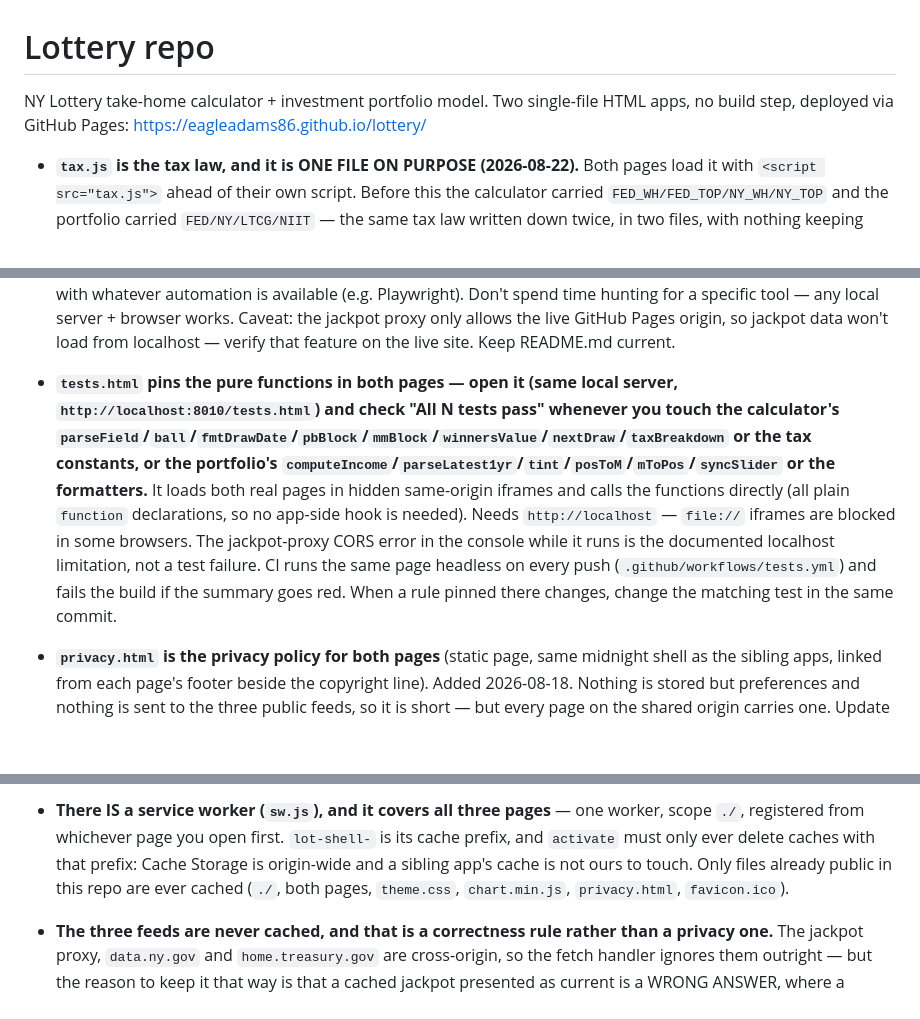
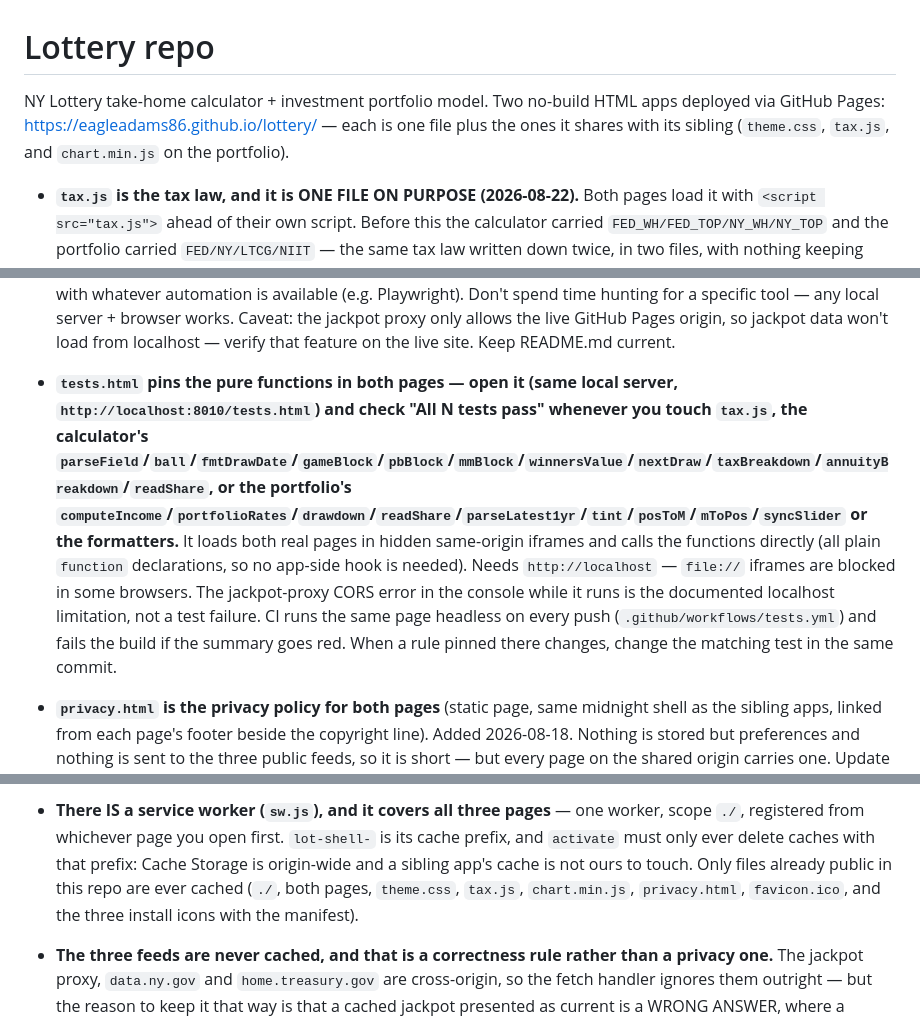
Before and after one commit to eagleadams86/lottery, a Markdown page: CLAUDE.md, 3 parts joined by grey strips. GitHub-like rendering; blank space fills up the shorter version.

Commit message:
Correct the repo notes the docs pass left behind
Four lines in CLAUDE.md still described the layout and the offline shell as
they were before tax.js existed.

Co-Authored-By: Claude Opus 5 <noreply@anthropic.com>

```diff
--- a/CLAUDE.md
+++ b/CLAUDE.md
@@ -1,6 +1,6 @@
 # Lottery repo
 
-NY Lottery take-home calculator + investment portfolio model. Two single-file HTML apps, no build step, deployed via GitHub Pages: https://eagleadams86.github.io/lottery/
+NY Lottery take-home calculator + investment portfolio model. Two no-build HTML apps deployed via GitHub Pages: https://eagleadams86.github.io/lottery/ — each is one file plus the ones it shares with its sibling (`theme.css`, `tax.js`, and `chart.min.js` on the portfolio).
 
 - **`tax.js` is the tax law, and it is ONE FILE ON PURPOSE (2026-08-22).** Both pages load it
   with `<script src="tax.js">` ahead of their own script. Before this the calculator carried
@@ -98,7 +98,7 @@ NY Lottery take-home calculator + investment portfolio model. Two single-file HT
 - The worker scrapes usamega.com (fallback: lotteryusa.com), restricts CORS to `https://eagleadams86.github.io`, and returns `{pb, mm}`.
 - After changes: **browser-test locally first**, then commit, push, verify the Pages deploy built, and spot-check the live pages. To serve locally, use whatever your environment provides: the desktop app's preview pane reads `.claude/launch.json` (port 8010); otherwise run `python3 -m http.server 8010` in this folder and drive a browser with whatever automation is available (e.g. Playwright). Don't spend time hunting for a specific tool — any local server + browser works. Caveat: the jackpot proxy only allows the live GitHub Pages origin, so jackpot data won't load from localhost — verify that feature on the live site. Keep README.md current.
 
-- **`tests.html` pins the pure functions in both pages — open it (same local server, `http://localhost:8010/tests.html`) and check "All N tests pass" whenever you touch the calculator's `parseField`/`ball`/`fmtDrawDate`/`pbBlock`/`mmBlock`/`winnersValue`/`nextDraw`/`taxBreakdown` or the tax constants, or the portfolio's `computeIncome`/`parseLatest1yr`/`tint`/`posToM`/`mToPos`/`syncSlider` or the formatters.** It loads both real pages in hidden same-origin iframes and calls the functions directly (all plain `function` declarations, so no app-side hook is needed). Needs `http://localhost` — `file://` iframes are blocked in some browsers. The jackpot-proxy CORS error in the console while it runs is the documented localhost limitation, not a test failure. CI runs the same page headless on every push (`.github/workflows/tests.yml`) and fails the build if the summary goes red. When a rule pinned there changes, change the matching test in the same commit.
+- **`tests.html` pins the pure functions in both pages — open it (same local server, `http://localhost:8010/tests.html`) and check "All N tests pass" whenever you touch `tax.js`, the calculator's `parseField`/`ball`/`fmtDrawDate`/`gameBlock`/`pbBlock`/`mmBlock`/`winnersValue`/`nextDraw`/`taxBreakdown`/`annuityBreakdown`/`readShare`, or the portfolio's `computeIncome`/`portfolioRates`/`drawdown`/`readShare`/`parseLatest1yr`/`tint`/`posToM`/`mToPos`/`syncSlider` or the formatters.** It loads both real pages in hidden same-origin iframes and calls the functions directly (all plain `function` declarations, so no app-side hook is needed). Needs `http://localhost` — `file://` iframes are blocked in some browsers. The jackpot-proxy CORS error in the console while it runs is the documented localhost limitation, not a test failure. CI runs the same page headless on every push (`.github/workflows/tests.yml`) and fails the build if the summary goes red. When a rule pinned there changes, change the matching test in the same commit.
 - **`privacy.html` is the privacy policy for both pages** (static page, same midnight shell as the sibling apps, linked from each page's footer beside the copyright line). Added 2026-08-18. Nothing is stored but preferences and nothing is sent to the three public feeds, so it is short — but every page on the shared origin carries one. Update it if either page starts talking to a new endpoint.
 - Write commit subject lines in plain English a non-developer can read (what changed and why it matters, not implementation detail). The "Recent changes" section that showed them on both pages was removed 2026-08-18, across the whole app family, and the GitHub API went out of both CSPs with it.
 - **The landing page is a `<main>` / `<footer>` pair as well (2026-08-21).** Both tools and
@@ -118,7 +118,8 @@ NY Lottery take-home calculator + investment portfolio model. Two single-file HT
   `./`, registered from whichever page you open first. `lot-shell-` is its cache prefix, and
   `activate` must only ever delete caches with that prefix: Cache Storage is origin-wide and a
   sibling app's cache is not ours to touch. Only files already public in this repo are ever
-  cached (`./`, both pages, `theme.css`, `chart.min.js`, `privacy.html`, `favicon.ico`).
+  cached (`./`, both pages, `theme.css`, `tax.js`, `chart.min.js`, `privacy.html`,
+  `favicon.ico`, and the three install icons with the manifest).
 - **The three feeds are never cached, and that is a correctness rule rather than a privacy
   one.** The jackpot proxy, `data.ny.gov` and `home.treasury.gov` are cross-origin, so the
   fetch handler ignores them outright — but the reason to keep it that way is that a cached
```
Also changed, not shown: other parts of CLAUDE.md (+1 -1 lines).
